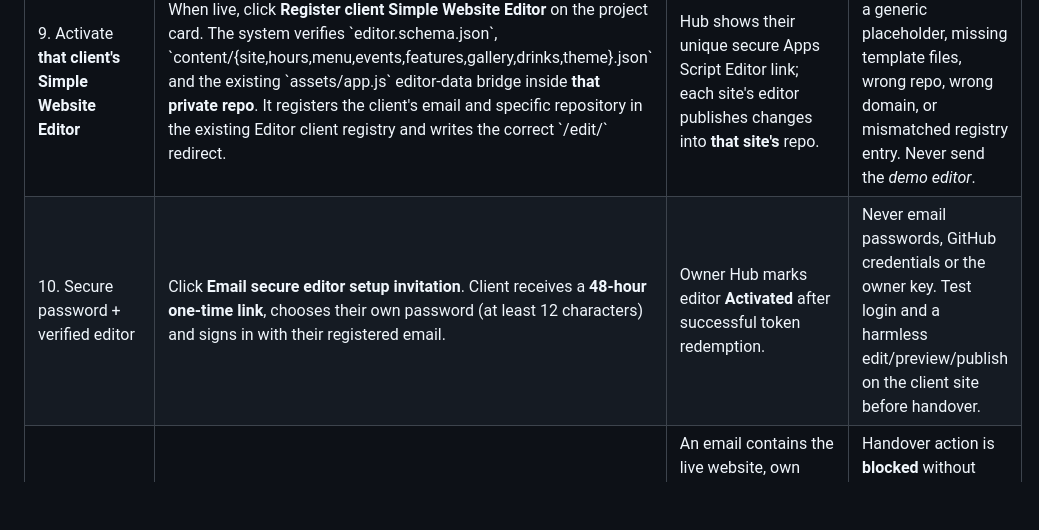
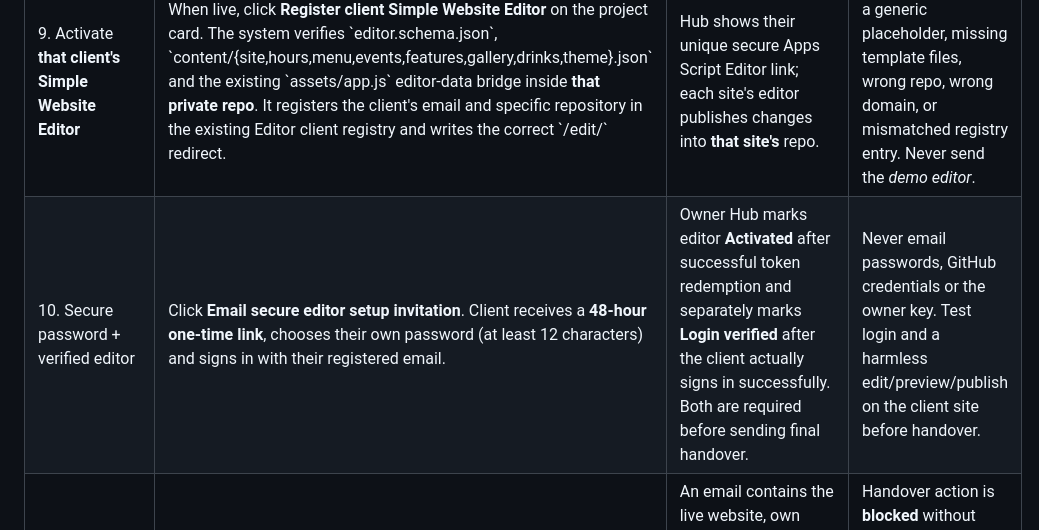
Before and after one commit to ChipButt/HospoLP, a Markdown page: docs/CLIENT-PROJECT-HUB-HANDOVER.md, the part around the change. GitHub-like rendering; blank space fills up the shorter version.

Commit message:
Document verified first client editor login as a mandatory final website handover gate

```diff
--- a/docs/CLIENT-PROJECT-HUB-HANDOVER.md
+++ b/docs/CLIENT-PROJECT-HUB-HANDOVER.md
@@ -17,7 +17,7 @@ This page is owner-only. It shows a card for every **quote-approved, activated**
 | 7. Written final approval | Click **Send finished website for written approval** only after every amendment is complete. Client checks final revision and signs using their name + explicit approval. | The project shows approver and timestamp. | No DNS changes until signed approval is recorded. |
 | 8. Domain go-live | Connect client's domain in Cloudflare Pages; preserve MX/email, inspect SSL/HTTPS, links, mobile views and check site. Record the **real custom-domain HTTPS URL** in Client Project Hub with the three required checkboxes. | Owner Hub stores confirmed domain and timestamp. | Don't mark live when only a \`pages.dev\` preview exists. Publication normally follows written approval within 24–48 hours but external DNS/SSL delays can be longer. |
 | 9. Activate **that client's Simple Website Editor** | When live, click **Register client Simple Website Editor** on the project card. The system verifies \`editor.schema.json\`, \`content/{site,hours,menu,events,features,gallery,drinks,theme}.json\` and the existing \`assets/app.js\` editor-data bridge inside **that private repo**. It registers the client's email and specific repository in the existing Editor client registry and writes the correct \`/edit/\` redirect. | Hub shows their unique secure Apps Script Editor link; each site's editor publishes changes into **that site's** repo. | Registration **refuses** a generic placeholder, missing template files, wrong repo, wrong domain, or mismatched registry entry. Never send the *demo editor*. |
-| 10. Secure password + verified editor | Click **Email secure editor setup invitation**. Client receives a **48-hour one-time link**, chooses their own password (at least 12 characters) and signs in with their registered email. | Owner Hub marks editor **Activated** after successful token redemption. | Never email passwords, GitHub credentials or the owner key. Test login and a harmless edit/preview/publish on the client site before handover. |
+| 10. Secure password + verified editor | Click **Email secure editor setup invitation**. Client receives a **48-hour one-time link**, chooses their own password (at least 12 characters) and signs in with their registered email. | Owner Hub marks editor **Activated** after successful token redemption and separately marks **Login verified** after the client actually signs in successfully. Both are required before sending final handover. | Never email passwords, GitHub credentials or the owner key. Test login and a harmless edit/preview/publish on the client site before handover. |
 | 11. Final handover | Click **Send final website + editor handover** from the project card. | An email contains the live website, own \`https://domain/edit/\` editor address, login email and brief usage instructions. Date sent is recorded. | Handover action is **blocked** without sign-off, live domain and editor activation. Re-clicking is idempotent. |
 
 The Hub is intentionally a **project progress/control panel**. It does not make an approved site build itself, automatically source missing assets, register domains, independently verify DNS/MX, replace a bespoke client layout, or run client training unattended. The owner must complete those work steps and verify final results.
```
